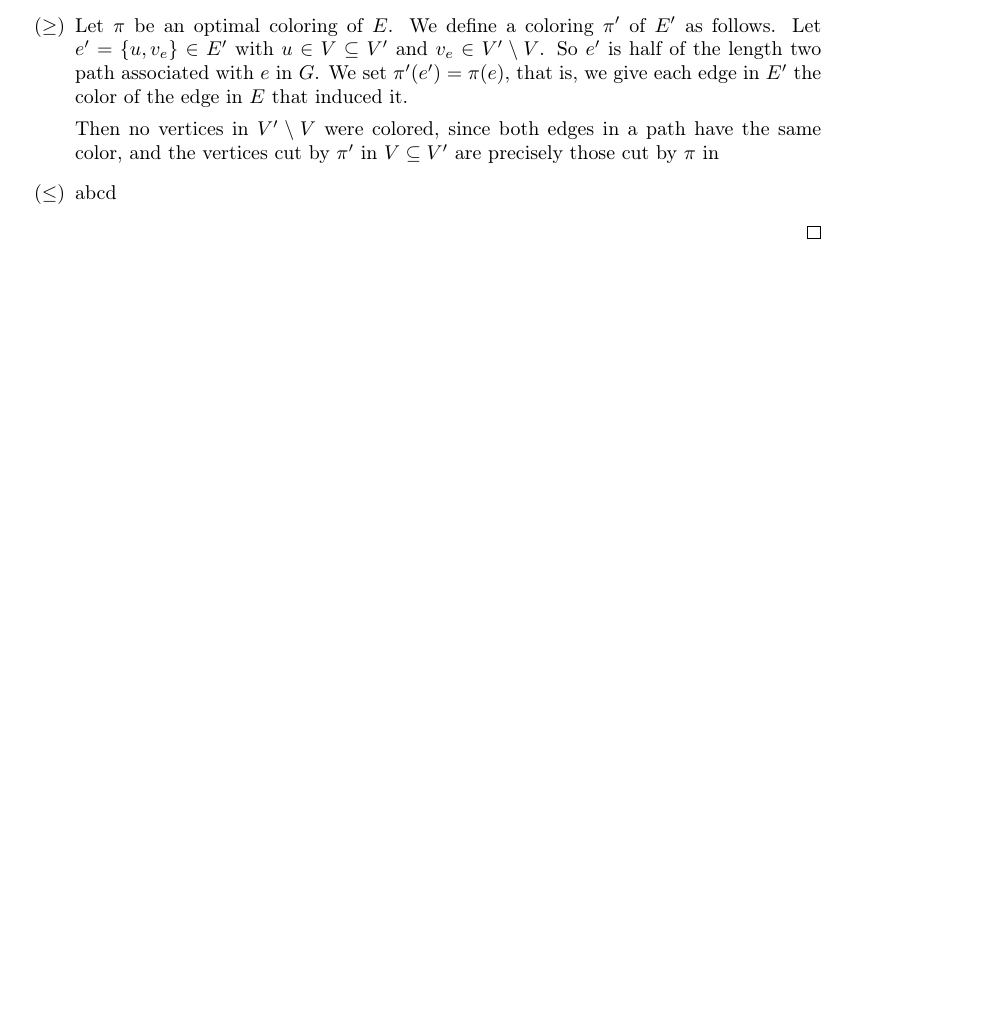
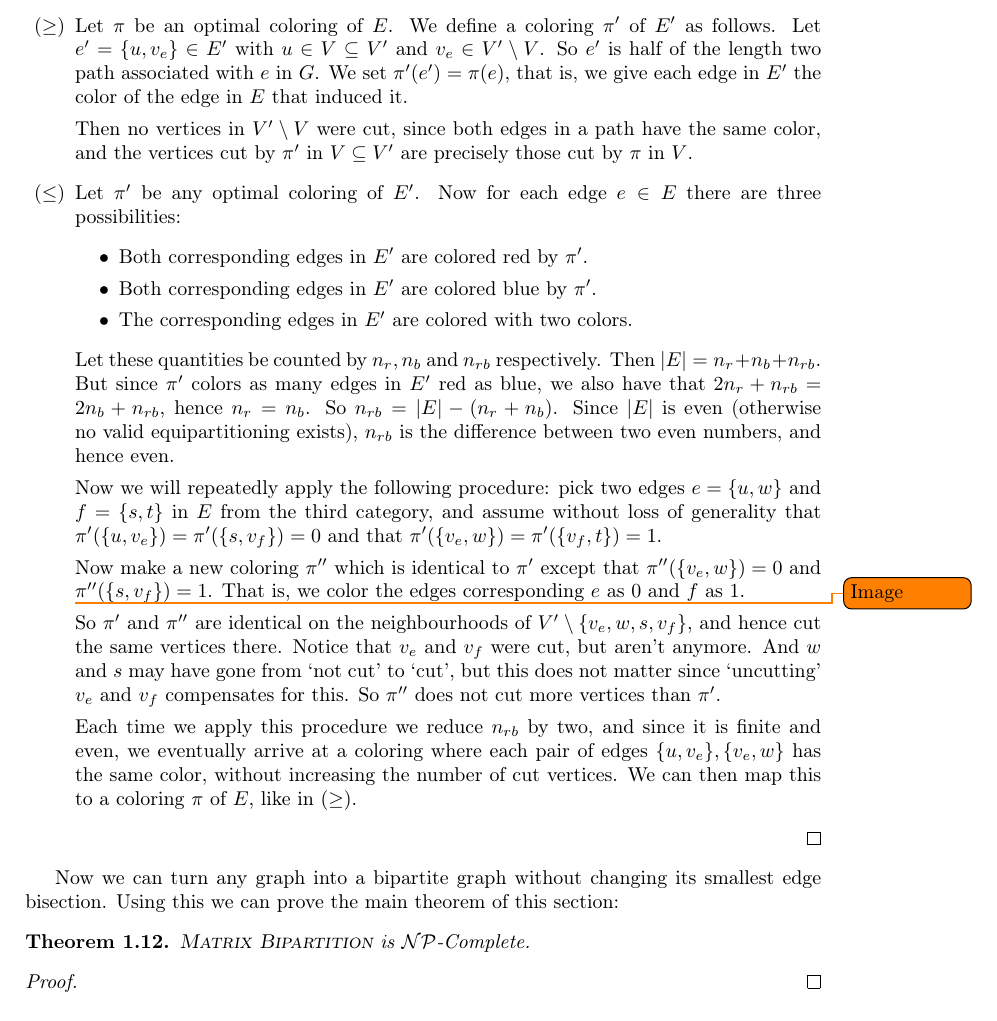
Before and after one commit to TimonKnigge/matrix-partitioner, a LaTeX document (paper/np.tex): part of page 6 of 6, cut so that both start at the same text. Compiled offline with pdfLaTeX.

Commit message:
Update NP.

```diff
--- a/paper/np.tex
+++ b/paper/np.tex
@@ -449,11 +449,72 @@
 					$\pi'(e') = \pi(e)$, that is, we give each edge in $E'$ the
 					color of the edge in $E$ that induced it.
 
-					Then no vertices in $V'\setminus V$ were colored, since
+					Then no vertices in $V'\setminus V$ were cut, since
 					both edges in a path have the same color, and the vertices
 					cut by $\pi'$ in $V \subseteq V'$ are precisely those
-					cut by $\pi$ in
-			\item[$(\leq)$] abcd
+					cut by $\pi$ in $V$.
+			\item[$(\leq)$] Let $\pi'$ be any optimal coloring of $E'$. Now for
+					each edge $e \in E$ there are three possibilities:
+					\begin{itemize}
+						\item Both corresponding edges in $E'$ are colored red
+							by $\pi'$.
+						\item Both corresponding edges in $E'$ are colored blue
+							by $\pi'$.
+						\item The corresponding edges in $E'$ are colored with
+							two colors.
+					\end{itemize}
+					Let these quantities be counted by $n_r, n_b$ and $n_{rb}$
+					respectively. Then $|E| = n_r + n_b + n_{rb}$. But since
+					$\pi'$ colors as many edges in $E'$ red as blue, we also
+					have that $2n_r + n_{rb} = 2n_b + n_{rb}$, hence
+					$n_r = n_b$. So $n_{rb} = |E| - (n_r + n_b)$. Since $|E|$
+					is even (otherwise no valid equipartitioning exists),
+					$n_{rb}$ is the difference between two even numbers, and
+					hence even.
+
+					Now we will repeatedly apply the following procedure: pick
+					two edges $e = \{u, w\}$ and $f = \{s, t\}$ in $E$
+					from the third category, and assume
+					without loss of generality that
+					$\pi'(\{u, v_e\}) = \pi'(\{s, v_f\}) = 0$ and that
+					$\pi'(\{v_e, w\}) = \pi'(\{v_f, t\}) = 1$.
+
+					Now make a new coloring $\pi''$ which is identical to
+					$\pi'$ except that $\pi''(\{v_e, w\}) = 0$ and
+					$\pi''(\{s, v_f\}) = 1$. That is, we color the edges
+					corresponding $e$ as $0$ and $f$ as $1$.
+
+					\todo{Image}
+
+					So $\pi'$ and $\pi''$ are identical on the neighbourhoods
+					of $V' \setminus \{ v_e, w, s, v_f\}$, and hence cut the
+					same vertices there. Notice that $v_e$ and $v_f$ were cut,
+					but
+					aren't anymore. And $w$ and $s$ may have gone from
+					`not cut' to `cut',
+					but this does not matter since `uncutting' $v_e$ and $v_f$
+					compensates for this. So $\pi''$ does not cut more
+					vertices than $\pi'$.
+
+					Each time we apply this procedure we reduce $n_{rb}$ by
+					two, and since it is finite and even, we eventually arrive
+					at a coloring where each pair of edges $\{u, v_e\},
+					\{v_e, w\}$ has the same color, without increasing the
+					number of cut vertices. We can then map this to
+					a coloring $\pi$ of $E$, like in $(\geq)$.
 		\end{enumerate}
 	\end{proof}
+
+	Now we can turn any graph into a bipartite graph without changing its
+	smallest edge bisection. Using this we can prove the main theorem of this
+	section:
+
+	\begin{theorem}
+		\label{main-thm}
+		\mbpt is \NP-Complete.
+	\end{theorem}
+	\begin{proof}
+
+	\end{proof}
+
 \end{document}
```
